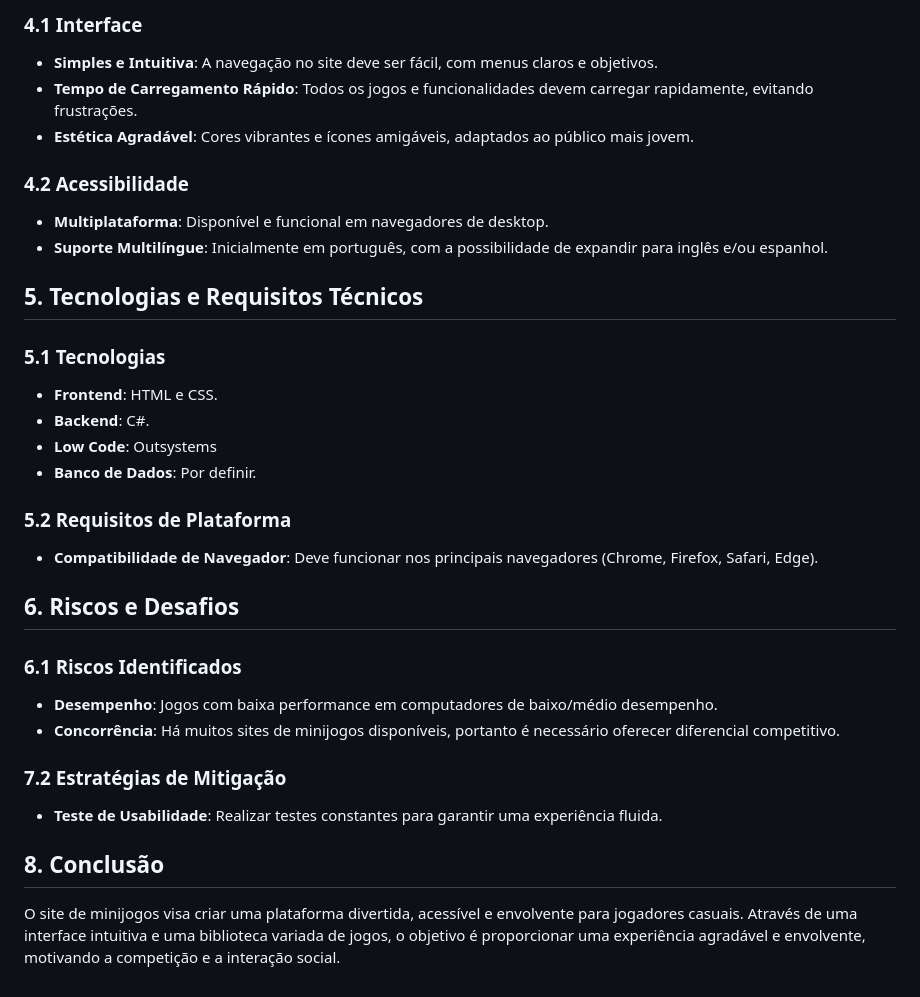
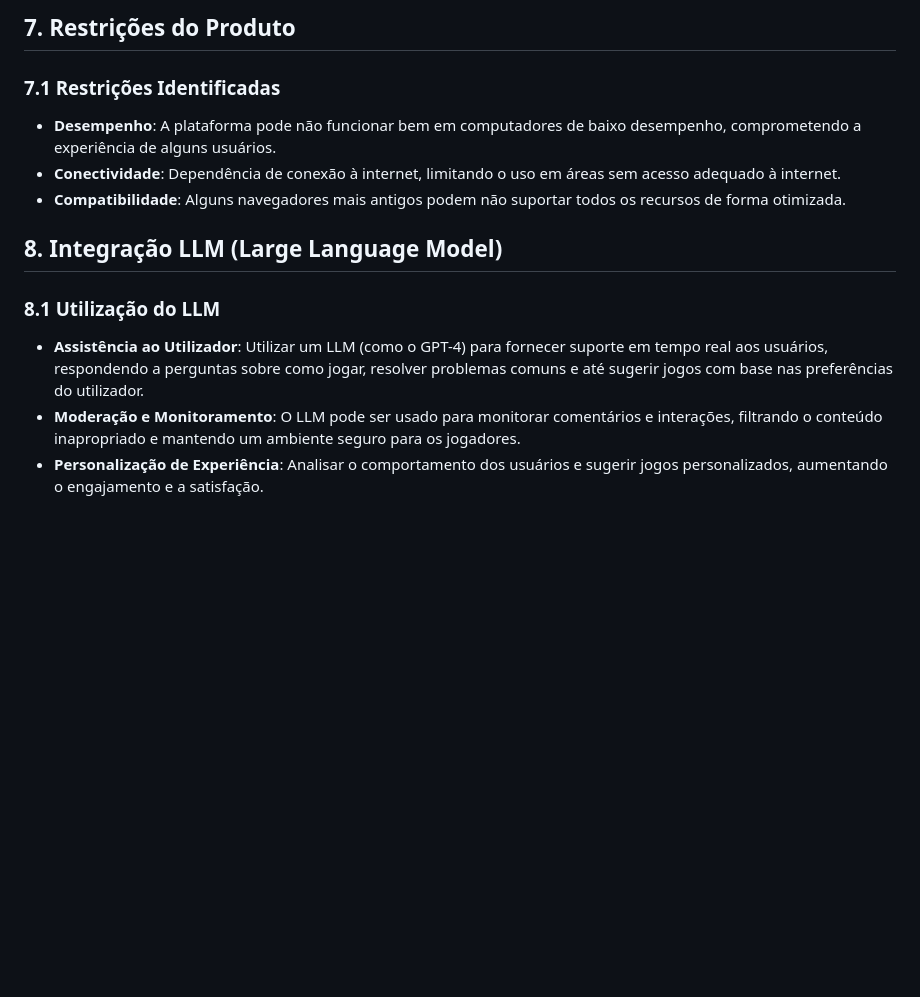
Before and after one commit to Dracu0/ESTG-ESII-Arcadia, a Markdown page: PastaDocVisao/DocVisao.md, the part around one of its changes. Drawn GitHub-style; blank space fills up the shorter version.

```diff
--- a/PastaDocVisao/DocVisao.md
+++ b/PastaDocVisao/DocVisao.md
@@ -46,32 +54,12 @@ O site de minijogos será uma plataforma online que fornecerá uma variedade de
 
-### 4.1 Interface
-- **Simples e Intuitiva**: A navegação no site deve ser fácil, com menus claros e objetivos.
-- **Tempo de Carregamento Rápido**: Todos os jogos e funcionalidades devem carregar rapidamente, evitando frustrações.
-- **Estética Agradável**: Cores vibrantes e ícones amigáveis, adaptados ao público mais jovem.
+## 7. Restrições do Produto
+### 7.1 Restrições Identificadas
+- **Desempenho**: A plataforma pode não funcionar bem em computadores de baixo desempenho, comprometendo a experiência de alguns usuários.
+- **Conectividade**: Dependência de conexão à internet, limitando o uso em áreas sem acesso adequado à internet.
+- **Compatibilidade**: Alguns navegadores mais antigos podem não suportar todos os recursos de forma otimizada.
 
-### 4.2 Acessibilidade
-- **Multiplataforma**: Disponível e funcional em navegadores de desktop.
-- **Suporte Multilíngue**: Inicialmente em português, com a possibilidade de expandir para inglês e/ou espanhol.
-
-## 5. Tecnologias e Requisitos Técnicos
-
-### 5.1 Tecnologias
-- **Frontend**: HTML e CSS.
-- **Backend**: C#.
-- **Low Code**: Outsystems
-- **Banco de Dados**: Por definir.
-
-### 5.2 Requisitos de Plataforma
-- **Compatibilidade de Navegador**: Deve funcionar nos principais navegadores (Chrome, Firefox, Safari, Edge).
-
-## 6. Riscos e Desafios
-
-### 6.1 Riscos Identificados
-- **Desempenho**: Jogos com baixa performance em computadores de baixo/médio desempenho.
-- **Concorrência**: Há muitos sites de minijogos disponíveis, portanto é necessário oferecer diferencial competitivo.
-
-### 7.2 Estratégias de Mitigação
-- **Teste de Usabilidade**: Realizar testes constantes para garantir uma experiência fluida.
-
-## 8. Conclusão
-O site de minijogos visa criar uma plataforma divertida, acessível e envolvente para jogadores casuais. Através de uma interface intuitiva e uma biblioteca variada de jogos, o objetivo é proporcionar uma experiência agradável e envolvente, motivando a competição e a interação social.
+## 8. Integração LLM (Large Language Model)
+### 8.1 Utilização do LLM
+- **Assistência ao Utilizador**: Utilizar um LLM (como o GPT-4) para fornecer suporte em tempo real aos usuários, respondendo a perguntas sobre como jogar, resolver problemas comuns e até sugerir jogos com base nas preferências do utilizador.
+- **Moderação e Monitoramento**: O LLM pode ser usado para monitorar comentários e interações, filtrando o conteúdo inapropriado e mantendo um ambiente seguro para os jogadores.
+- **Personalização de Experiência**: Analisar o comportamento dos usuários e sugerir jogos personalizados, aumentando o engajamento e a satisfação.
```
Also changed, not shown: other parts of PastaDocVisao/DocVisao.md (+36 -28 lines).
